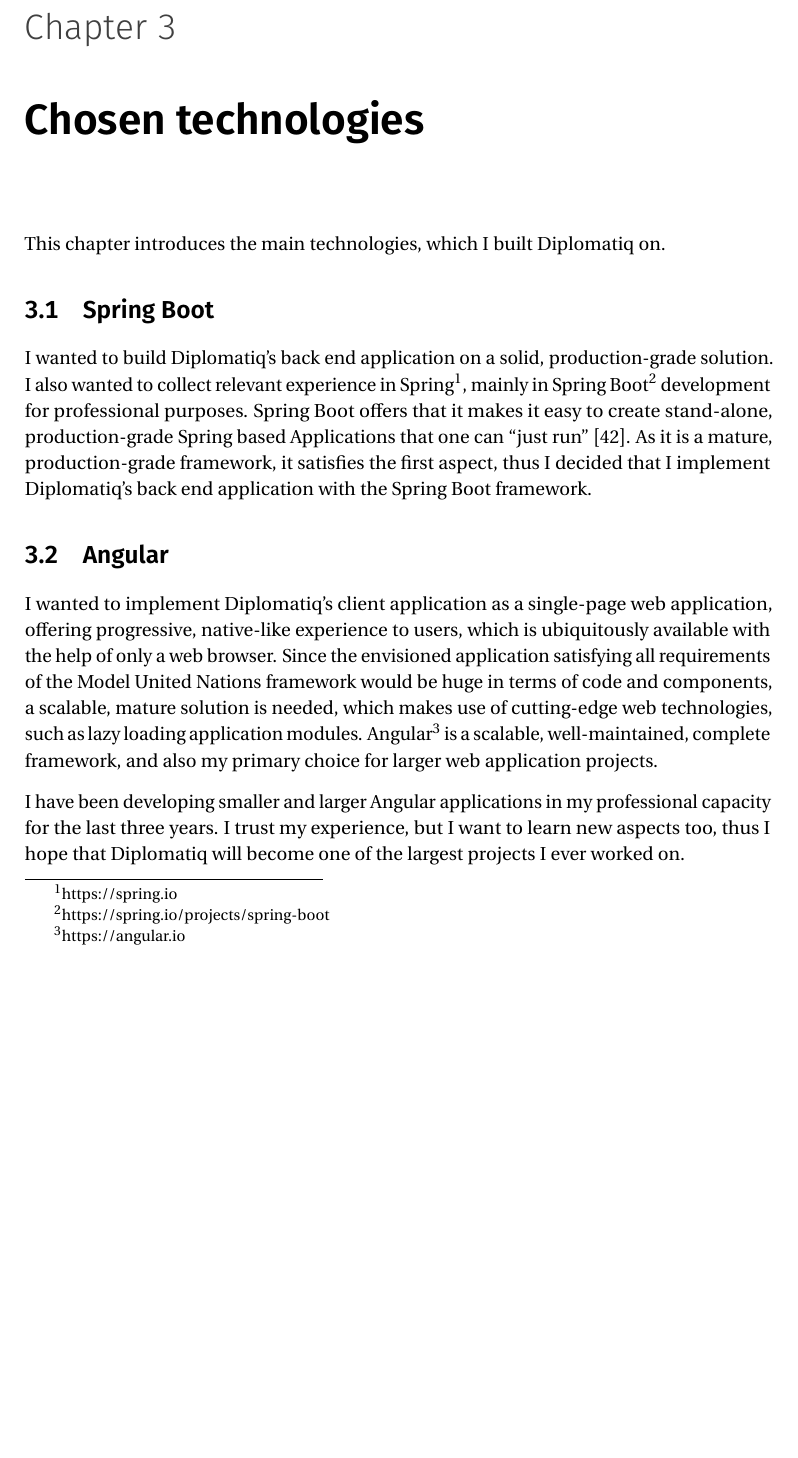
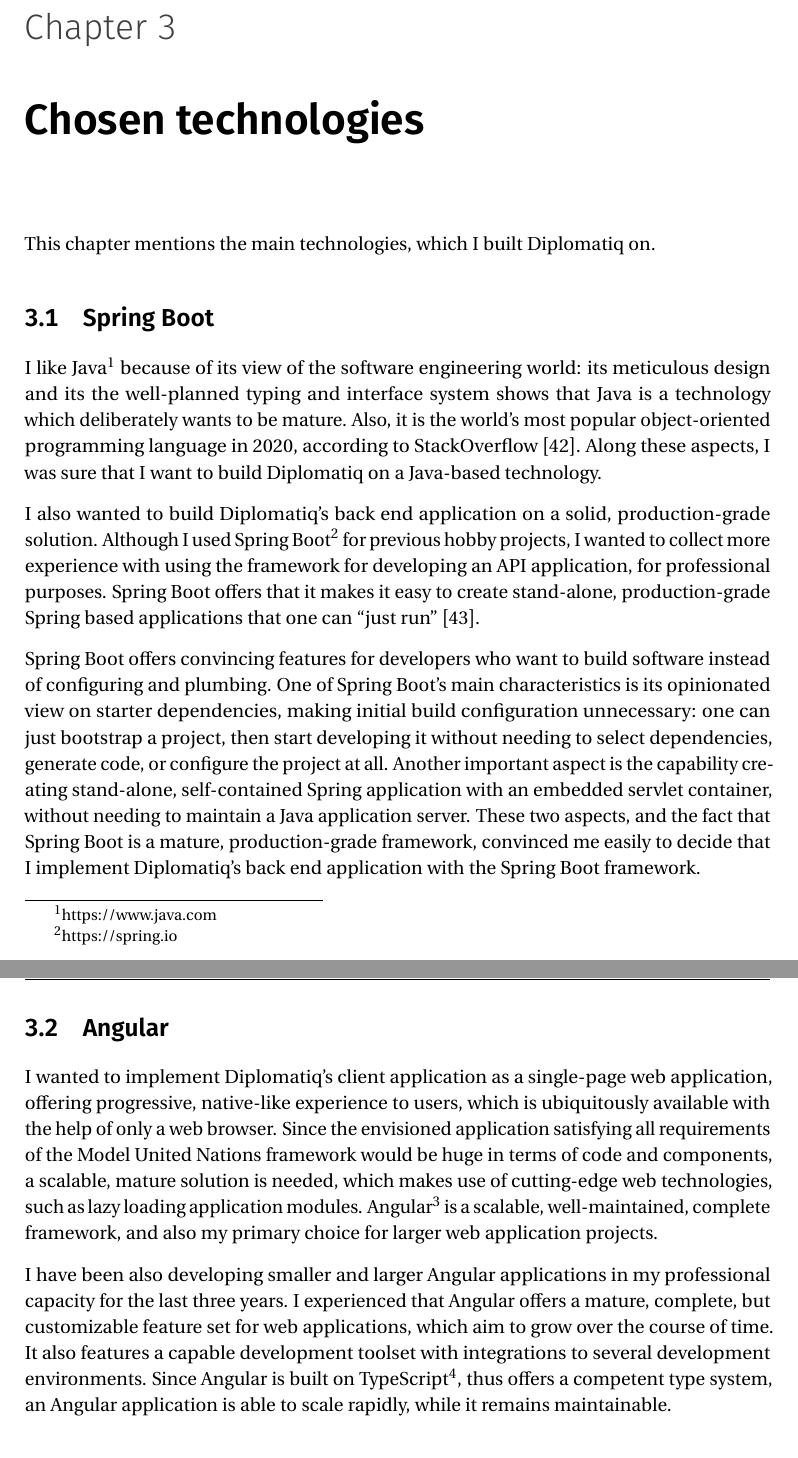
Before and after one commit to luczsoma/msc-thesis, a LaTeX thesis (src/main.tex, which reads src/chapters/03.tex): part of page 35 of 134 before the commit and two parts of pages 35 and 36 of 136 after it, the two joined at a grey line, cut so that both start at the same text, the shorter picture padded with empty space. Compiled offline with pdfLaTeX.

Commit message:
Chapter 3 additions

```diff
--- a/src/chapters/03.tex
+++ b/src/chapters/03.tex
@@ -1,17 +1,21 @@
 \chapter{Chosen technologies}
 \label{chapter:chosentechnologies}
 
-This chapter introduces the main technologies, which I built Diplomatiq on.
+This chapter mentions the main technologies, which I built Diplomatiq on.
 
 \section{Spring Boot}
 
-I wanted to build Diplomatiq's back end application on a solid, production-grade solution. I also wanted to collect relevant experience in Spring\footnote{https://spring.io}, mainly in Spring Boot\footnote{https://spring.io/projects/spring-boot} development for professional purposes. Spring Boot offers that it makes it easy to create stand-alone, production-grade Spring based Applications that one can \textquote{just run}~\cite{spring-boot-reference-docs}. As it is a mature, production-grade framework, it satisfies the first aspect, thus I decided that I implement Diplomatiq's back end application with the Spring Boot framework.
+I like Java\footnote{https://www.java.com} because of its view of the software engineering world: its meticulous design and its the well-planned typing and interface system shows that Java is a technology which deliberately wants to be mature. Also, it is the world's most popular object-oriented programming language in 2020, according to StackOverflow~\cite{java-popularity}. Along these aspects, I was sure that I want to build Diplomatiq on a Java-based technology.
+
+I also wanted to build Diplomatiq's back end application on a solid, production-grade solution. Although I used Spring Boot\footnote{https://spring.io} for previous hobby projects, I wanted to collect more experience with using the framework for developing an API application, for professional purposes. Spring Boot offers that it makes it easy to create stand-alone, production-grade Spring based applications that one can \textquote{just run}~\cite{spring-boot-reference-docs}.
+
+Spring Boot offers convincing features for developers who want to build software instead of configuring and plumbing. One of Spring Boot's main characteristics is its opinionated view on starter dependencies, making initial build configuration unnecessary: one can just bootstrap a project, then start developing it without needing to select dependencies, generate code, or configure the project at all. Another important aspect is the capability creating stand-alone, self-contained Spring application with an embedded servlet container, without needing to maintain a Java application server. These two aspects, and the fact that Spring Boot is a mature, production-grade framework, convinced me easily to decide that I implement Diplomatiq's back end application with the Spring Boot framework.
 
 \section{Angular}
 
 I wanted to implement Diplomatiq's client application as a single-page web application, offering progressive, native-like experience to users, which is ubiquitously available with the help of only a web browser. Since the envisioned application satisfying all requirements of the Model United Nations framework would be huge in terms of code and components, a scalable, mature solution is needed, which makes use of cutting-edge web technologies, such as lazy loading application modules. Angular\footnote{https://angular.io} is a scalable, well-maintained, complete framework, and also my primary choice for larger web application projects.
 
-I have been developing smaller and larger Angular applications in my professional capacity for the last three years. I trust my experience, but I want to learn new aspects too, thus I hope that Diplomatiq will become one of the largest projects I ever worked on.
+I have been also developing smaller and larger Angular applications in my professional capacity for the last three years. I experienced that Angular offers a mature, complete, but customizable feature set for web applications, which aim to grow over the course of time. It also features a capable development toolset with integrations to several development environments. Since Angular is built on TypeScript\footnote{https://www.typescriptlang.org}, thus offers a competent type system, an Angular application is able to scale rapidly, while it remains maintainable.
 
 \section{Neo4j}
 
```
Also changed, not shown: src/bibliography.bib (+7 -0 lines), src/chapters/02.tex (+1 -1 lines), src/chapters/06.tex (+2 -2 lines), soma-lucz-msc-thesis.pdf.
